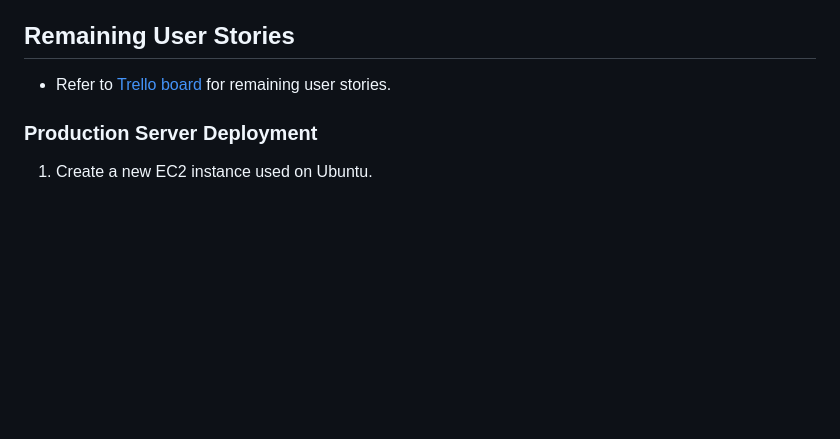
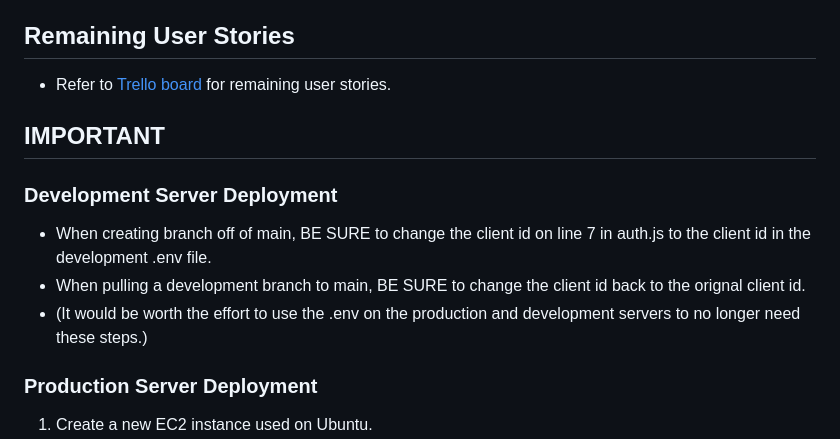
Before and after one commit to nnhsse202223/intelligent-grouping, a Markdown page: README.md, the part around the change. GitHub-like rendering; blank space fills up the shorter version.

Commit message:
Added development server deployment instructions

```diff
--- a/README.md
+++ b/README.md
@@ -108,6 +108,11 @@ The Intelligent Grouping web application is a website designed to provide teache
 * Swapping groups on the seating chart is not functional, and the code outlined for saving the swap when it does happen is untested and likely does not work.
 ## Remaining User Stories
 * Refer to [Trello board](https://trello.com/b/sUZqzuqE/intelligent-grouping) for remaining user stories.
+## IMPORTANT
+### Development Server Deployment
+* When creating branch off of main, BE SURE to change the client id on line 7 in auth.js to the client id in the development .env file.
+* When pulling a development branch to main, BE SURE to change the client id back to the orignal client id.
+* (It would be worth the effort to use the .env on the production and development servers to no longer need these steps.)
 ### Production Server Deployment
 1. Create a new EC2 instance used on Ubuntu.
 2. Open ports for HTTP and HTTPS when walking through the EC2 wizard.
```
